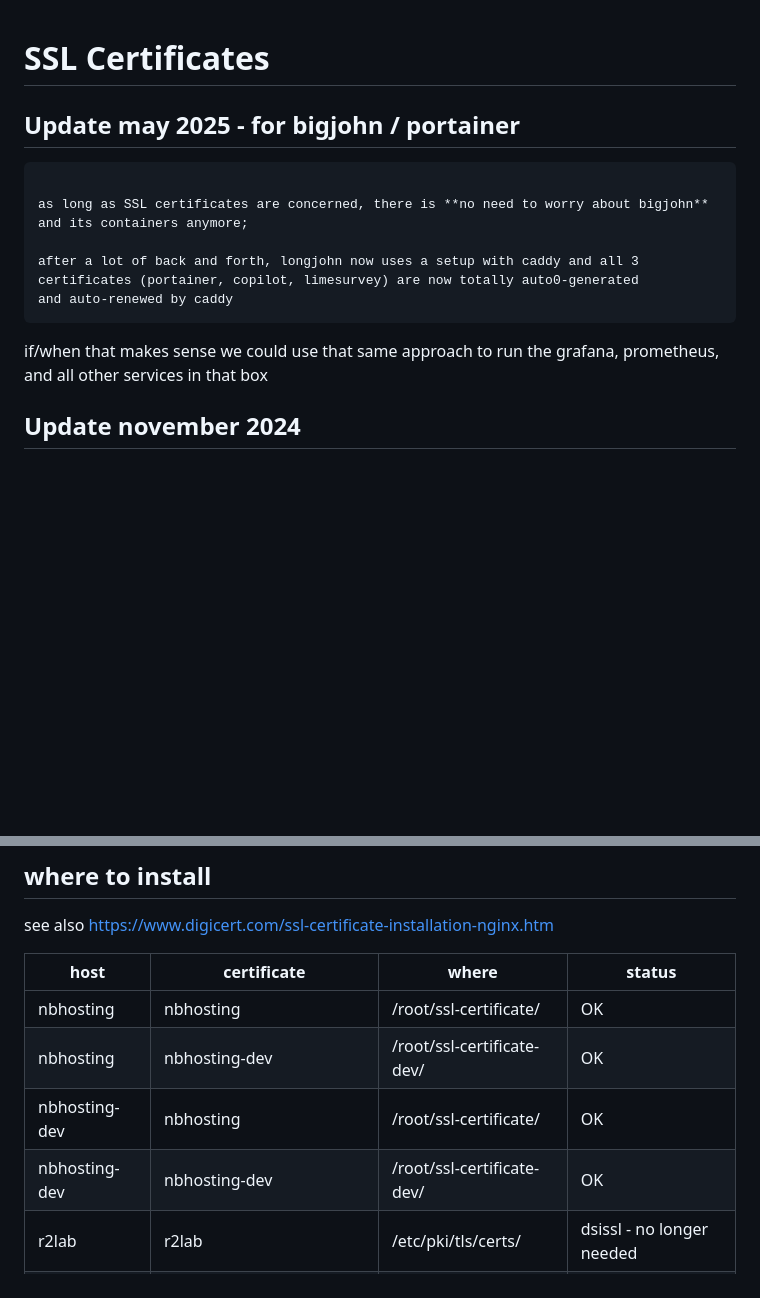
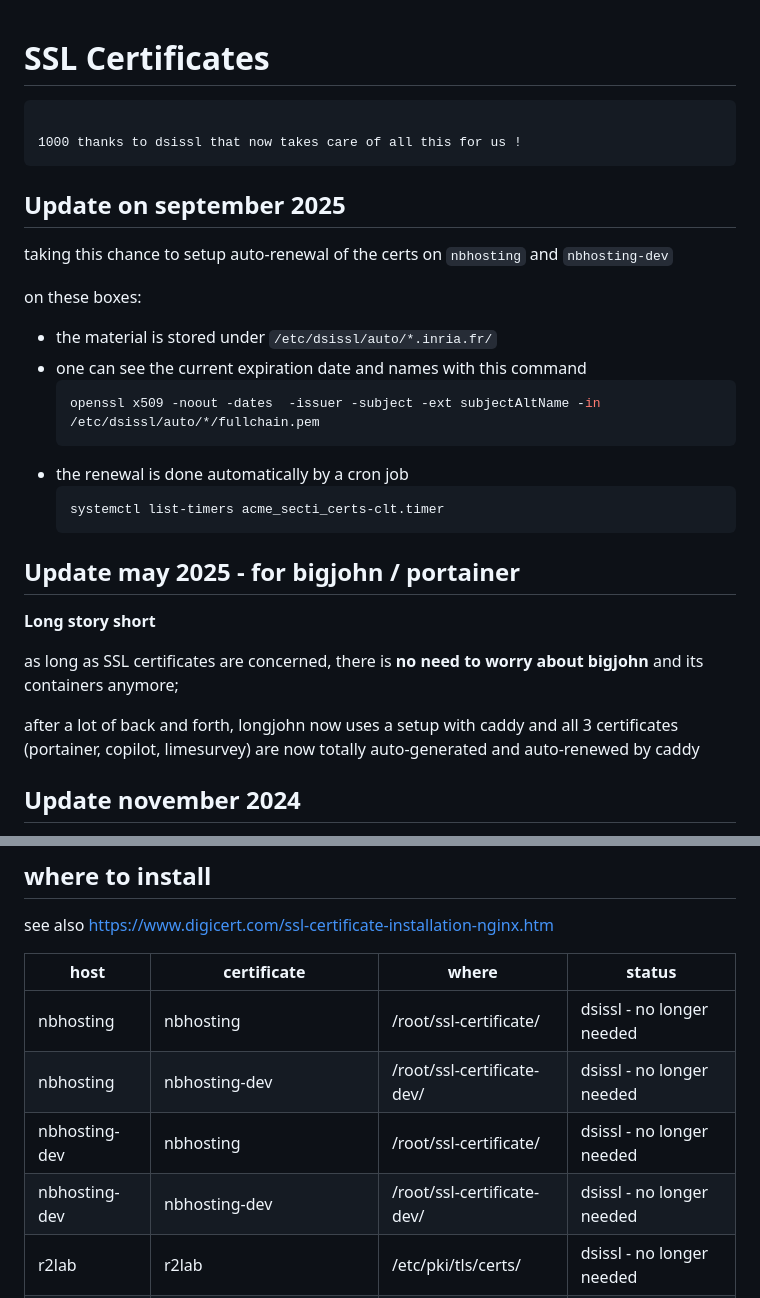
Before and after one commit to fit-r2lab/r2lab-misc, a Markdown page: ssl-certificate-renewal/README.md, 2 parts joined by grey strips. Rendered like a GitHub page; blank space fills up the shorter version.

Commit message:
all SSL certs are now auto-renewed

````diff
--- a/ssl-certificate-renewal/README.md
+++ b/ssl-certificate-renewal/README.md
@@ -6,20 +6,36 @@
 .green {color: green;}
 </style>
 
+```{note} We are bloody DONE with this for a while now !
+
+1000 thanks to dsissl that now takes care of all this for us !
+```
+
+## Update on september 2025
+
+taking this chance to setup auto-renewal of the certs on `nbhosting` and `nbhosting-dev`
+
+on these boxes:
+
+- the material is stored under `/etc/dsissl/auto/*.inria.fr/`
+- one can see the current expiration date and names with this command
+  ```bash
+  openssl x509 -noout -dates  -issuer -subject -ext subjectAltName -in /etc/dsissl/auto/*/fullchain.pem
+  ```
+- the renewal is done automatically by a cron job
+  ```bash
+  systemctl list-timers acme_secti_certs-clt.timer
+  ```
+
 ## Update may 2025 - for bigjohn / portainer
 
-```{admonition} Long story short
+**Long story short**
 
 as long as SSL certificates are concerned, there is **no need to worry about bigjohn** and its containers anymore;
 
 after a lot of back and forth, longjohn now uses a setup with caddy and all 3
-certificates (portainer, copilot, limesurvey) are now totally auto0-generated
+certificates (portainer, copilot, limesurvey) are now totally auto-generated
 and auto-renewed by caddy
-```
-
-if/when that makes sense we could use that same approach to run the grafana,
-prometheus, and all other services in that box
-
 
 ## Update november 2024
 
@@ -64,10 +80,10 @@ see also https://www.digicert.com/ssl-certificate-installation-nginx.htm
 
 | host | certificate | where | status |
 |------|-------------|-------|--------|
-| nbhosting     | nbhosting                       | /root/ssl-certificate/            | OK |
-| nbhosting     | nbhosting-dev                   | /root/ssl-certificate-dev/        | OK |
-| nbhosting-dev | nbhosting                       | /root/ssl-certificate/            | OK |
-| nbhosting-dev | nbhosting-dev                   | /root/ssl-certificate-dev/        | OK |
+| nbhosting     | nbhosting                       | /root/ssl-certificate/            | dsissl - no longer needed |
+| nbhosting     | nbhosting-dev                   | /root/ssl-certificate-dev/        | dsissl - no longer needed |
+| nbhosting-dev | nbhosting                       | /root/ssl-certificate/            | dsissl - no longer needed |
+| nbhosting-dev | nbhosting-dev                   | /root/ssl-certificate-dev/        | dsissl - no longer needed |
 | r2lab         | r2lab                           | /etc/pki/tls/certs/               | dsissl - no longer needed |
 | r2lab         | nepi-ng                         | /etc/pki/tls/certs/               | dsissl - no longer needed |
 | r2lab         | r2lab-sidecar                   | /etc/pki/tls/certs/               | dsissl - no longer needed |
````
